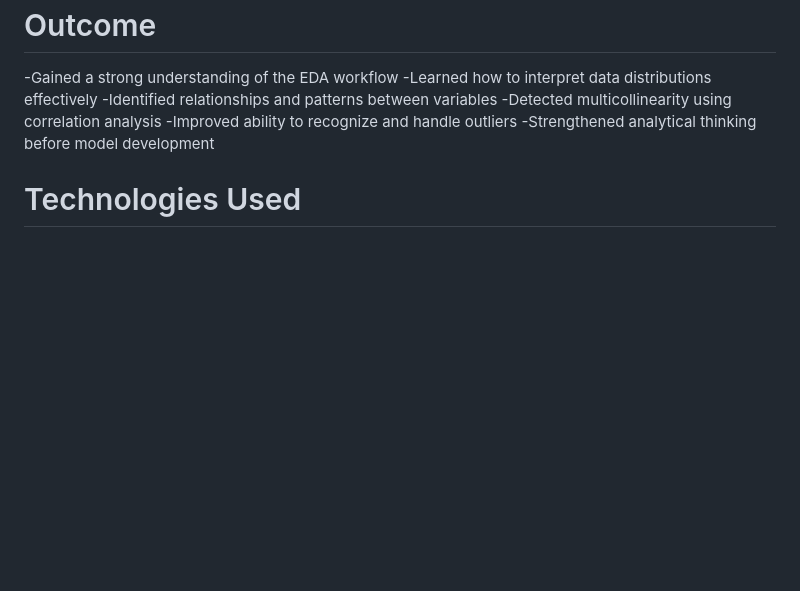
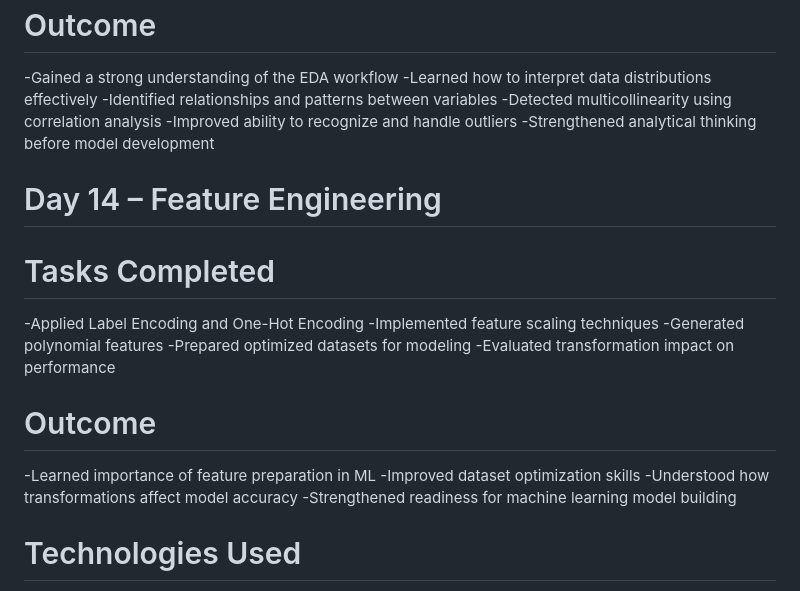
Before and after one commit to Achinthya-M/Internship_on_DS_AI, a Markdown page: README.md, the part around the change. Rendered like a GitHub page; blank space fills up the shorter version.

Commit message:
README
Added Day 14 section on Feature Engineering with tasks and outcomes.

```diff
--- a/README.md
+++ b/README.md
@@ -160,6 +160,19 @@
 -Improved ability to recognize and handle outliers
 -Strengthened analytical thinking before model development
 
+# Day 14 – Feature Engineering
+# Tasks Completed
+-Applied Label Encoding and One-Hot Encoding
+-Implemented feature scaling techniques
+-Generated polynomial features
+-Prepared optimized datasets for modeling
+-Evaluated transformation impact on performance
+# Outcome
+-Learned importance of feature preparation in ML
+-Improved dataset optimization skills
+-Understood how transformations affect model accuracy
+-Strengthened readiness for machine learning model building
+
 # Technologies Used
 -Python
 -Git
```
